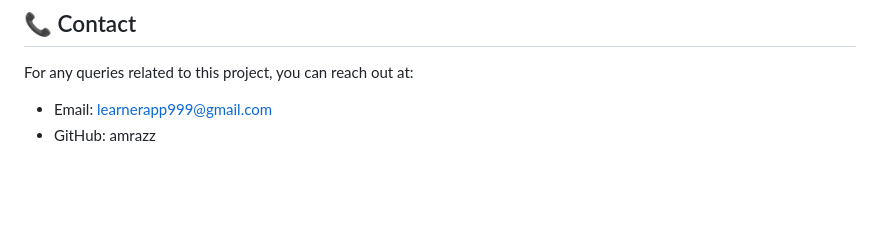
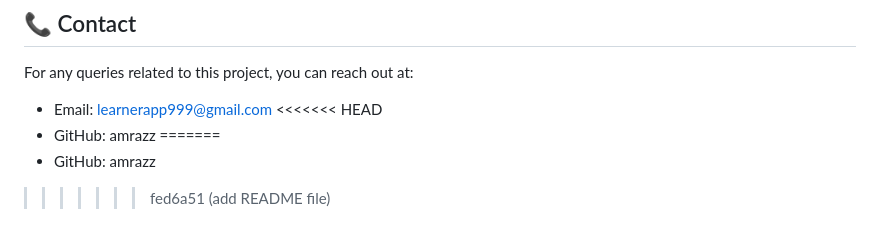
Before and after one commit to amrazz/Learnera-app, a Markdown page: README.md, the part around one of its changes. Rendered like a GitHub page; blank space fills up the shorter version.

```diff
--- a/README.md
+++ b/README.md
@@ -212,4 +210,8 @@ The application is configured to be deployed on AWS EC2 using Docker:
 For any queries related to this project, you can reach out at:
 
 - Email: learnerapp999@gmail.com
+<<<<<<< HEAD
 - GitHub: amrazz
+=======
+- GitHub: amrazz
+>>>>>>> fed6a51 (add README file)
```
Also changed, not shown: other parts of README.md (+0 -2 lines).
